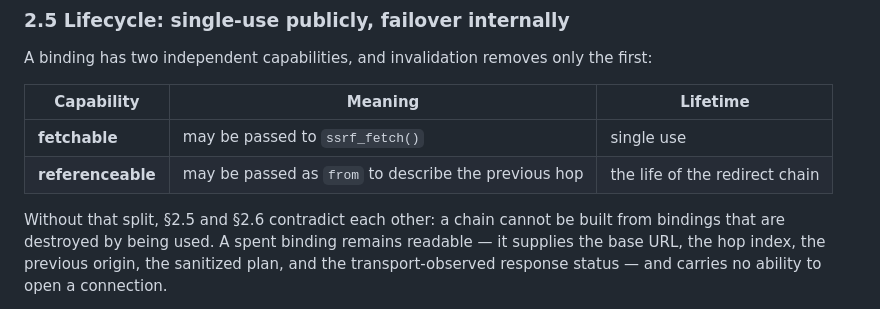
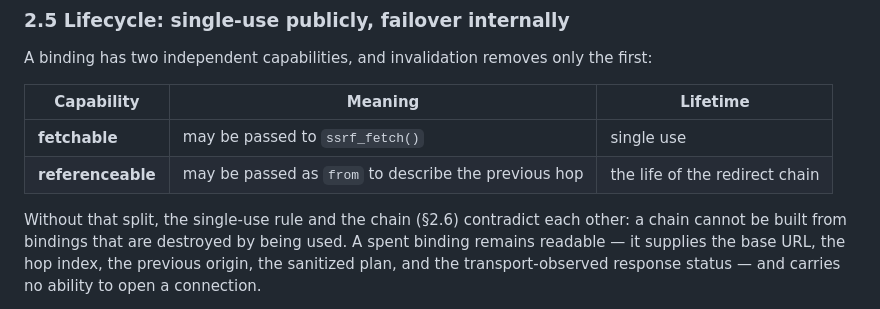
Before and after one commit to bart-turczynski/ssrfr, a Markdown page: docs/spec/ssrfr-v1.md, the part around the change. GitHub-like rendering.

```diff
--- a/docs/spec/ssrfr-v1.md
+++ b/docs/spec/ssrfr-v1.md
@@ -284,7 +284,8 @@ first:
 | **fetchable** | may be passed to `ssrf_fetch()` | single use |
 | **referenceable** | may be passed as `from` to describe the previous hop | the life of the redirect chain |
 
-Without that split, §2.5 and §2.6 contradict each other: a chain cannot be built
+Without that split, the single-use rule and the chain (§2.6) contradict each
+other: a chain cannot be built
 from bindings that are destroyed by being used. A spent binding remains readable —
 it supplies the base URL, the hop index, the previous origin, the sanitized
 plan, and the transport-observed response status — and carries no ability to open
```
Also changed, not shown: docs/decisions/ADR-001-network-safety-policy.md (+11 -1 lines), docs/decisions/ADR-002-v1-dependency-and-policy-model.md (+1 -1 lines).
